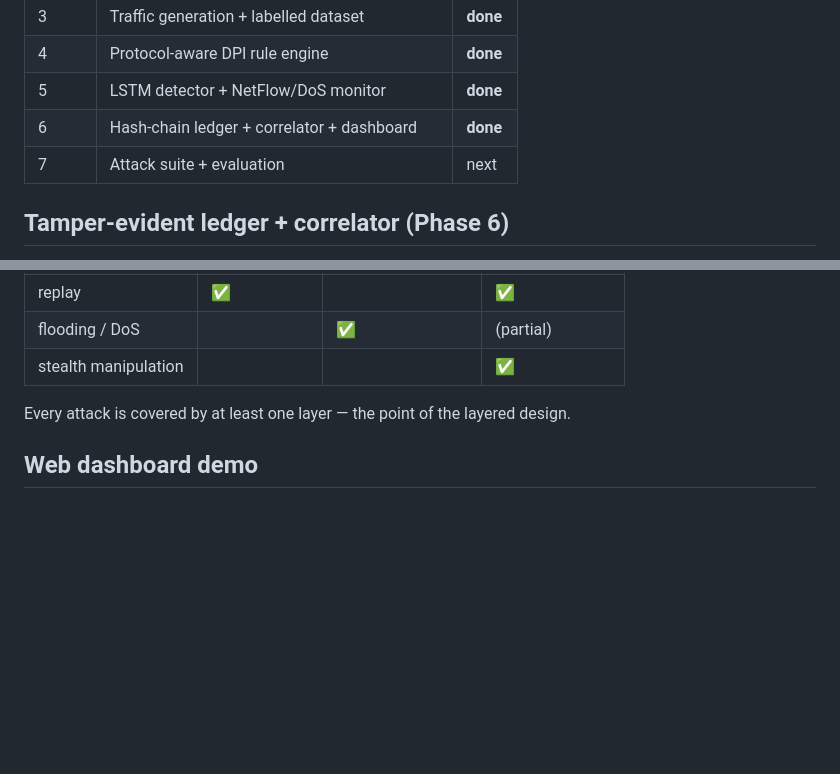
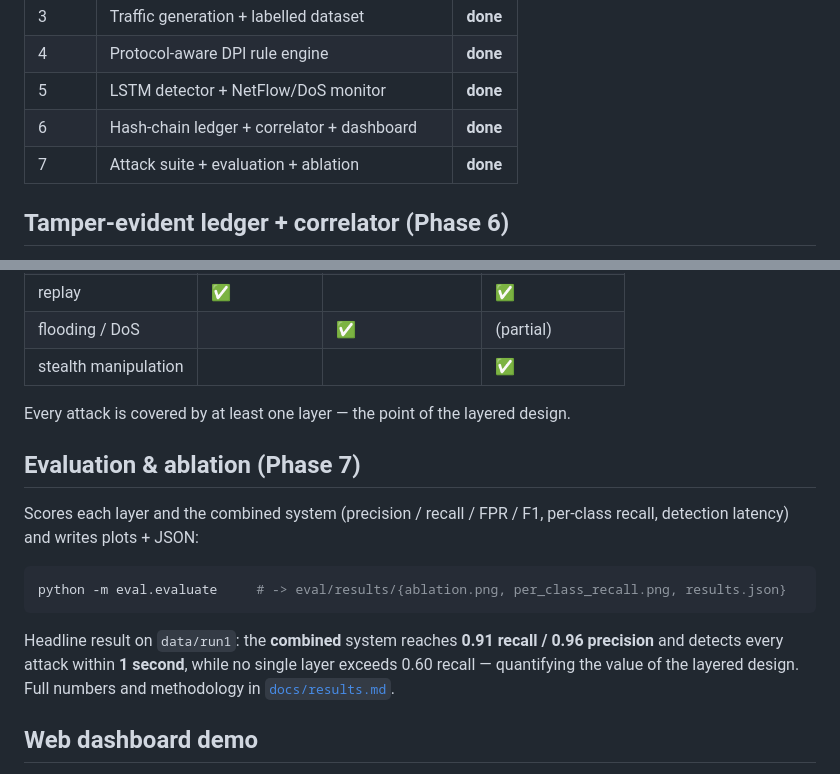
Before and after one commit to sunidhiyk/fyp-ics-water-treatment, a Markdown page: README.md, 2 parts joined by grey strips. Rendered like a GitHub page; blank space fills up the shorter version.

````diff
--- a/README.md
+++ b/README.md
@@ -44,7 +44,7 @@ Plus an operator dashboard (FastAPI + PostgreSQL) and a quantitative evaluation
 | 4 | Protocol-aware DPI rule engine | **done** |
 | 5 | LSTM detector + NetFlow/DoS monitor | **done** |
 | 6 | Hash-chain ledger + correlator + dashboard | **done** |
-| 7 | Attack suite + evaluation | next |
+| 7 | Attack suite + evaluation + ablation | **done** |
 
 ## Tamper-evident ledger + correlator (Phase 6)
 
@@ -137,6 +137,20 @@ windows. Model in [`detect/lstm/model.py`](detect/lstm/model.py).
 
 Every attack is covered by at least one layer — the point of the layered design.
 
+## Evaluation & ablation (Phase 7)
+
+Scores each layer and the combined system (precision / recall / FPR / F1,
+per-class recall, detection latency) and writes plots + JSON:
+
+```bash
+python -m eval.evaluate     # -> eval/results/{ablation.png, per_class_recall.png, results.json}
+```
+
+Headline result on `data/run1`: the **combined** system reaches **0.91 recall /
+0.96 precision** and detects every attack within **1 second**, while no single
+layer exceeds 0.60 recall — quantifying the value of the layered design. Full
+numbers and methodology in [`docs/results.md`](docs/results.md).
+
 ## Web dashboard demo
 
 A browser dashboard (a demo slice of Phase 6) runs the plant over real Modbus,
````
Also changed, not shown: docs/results.md (added, +69 -0 lines), eval/results/ablation.png (added), eval/results/per_class_recall.png (added), 5 other files.
